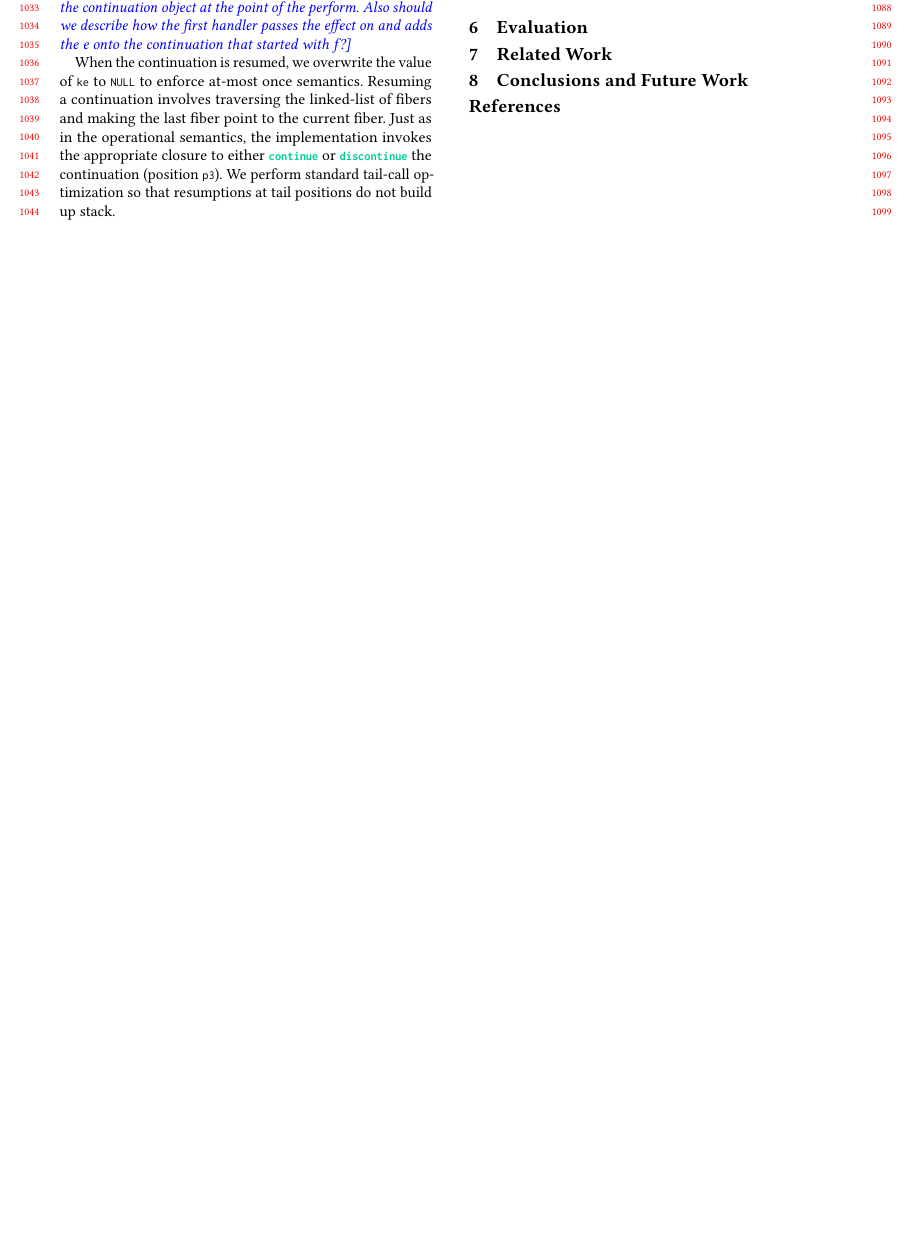
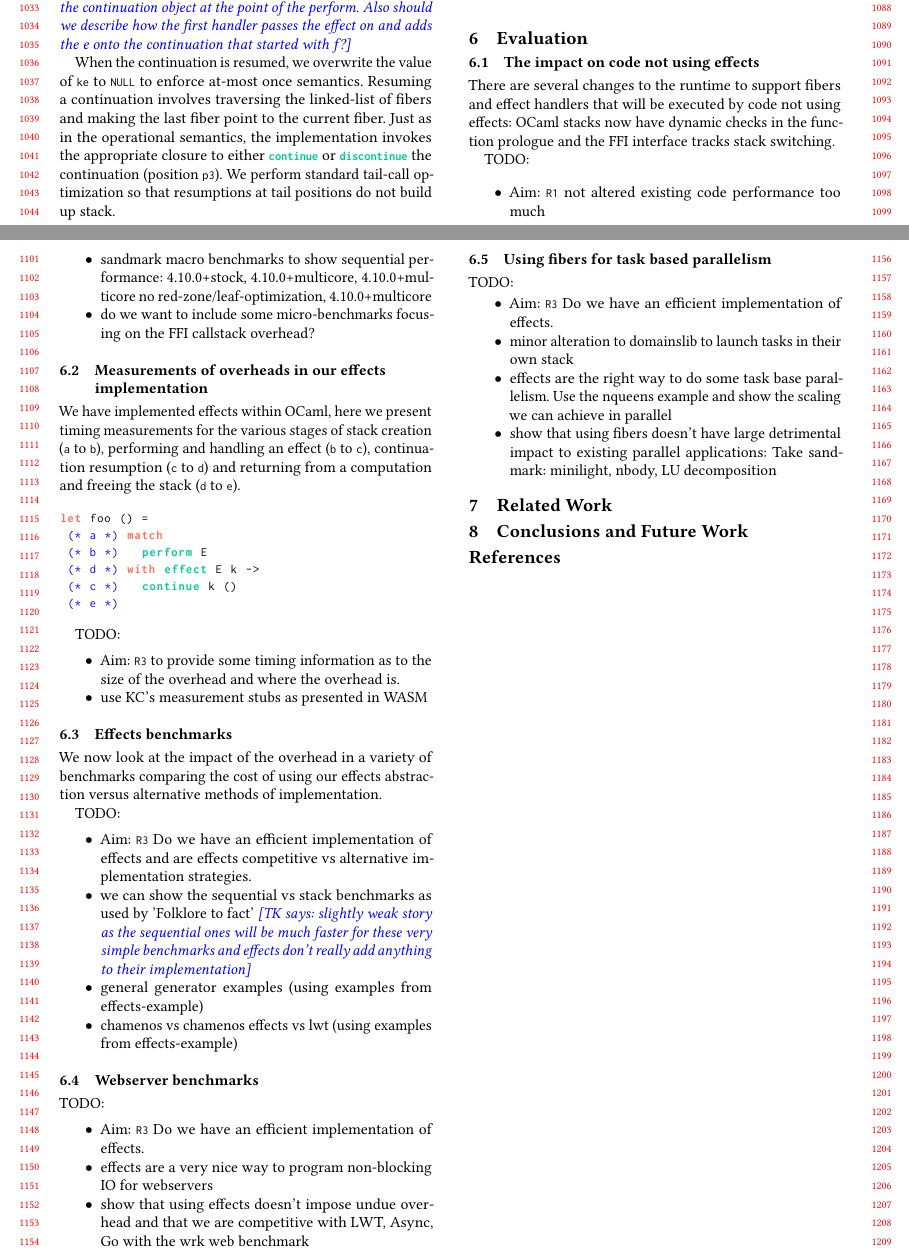
Before and after one commit to prismlab/retro-concurrency, a LaTeX paper (retro-concurrency.tex): part of page 10 of 10 before the commit and two parts of pages 10 and 11 of 11 after it, the two joined at a grey line, cut so that both start at the same text, the shorter picture padded with empty space. Compiled offline with pdfLaTeX.

Commit message:
Added skeleton of what to present in the evaluation section

```diff
--- a/retro-concurrency.tex
+++ b/retro-concurrency.tex
@@ -1179,6 +1179,77 @@ changes, we get the same backtrace for the |meander.exe| program from
 \section{Evaluation}
 \label{sec:eval}
 
+\subsection{The impact on code not using effects}
+
+There are several changes to the runtime to support fibers and effect handlers
+that will be executed by code not using effects: OCaml stacks now have dynamic
+checks in the function prologue and the FFI interface tracks stack switching.
+
+TODO:
+\begin{itemize}
+\item Aim: |R1| not altered existing code performance too much
+\item sandmark macro benchmarks to show sequential performance: 4.10.0+stock, 4.10.0+multicore,
+4.10.0+multicore no red-zone/leaf-optimization, 4.10.0+multicore
+\item do we want to include some micro-benchmarks focusing on the FFI callstack overhead?
+\end{itemize}
+
+\subsection{Measurements of overheads in our effects implementation}
+
+We have implemented effects within OCaml, here we present timing measurements
+for the various stages of stack creation (|a| to |b|), performing and handling
+an effect (|b| to |c|), continuation resumption (|c| to |d|) and returning from
+a computation and freeing the stack (|d| to |e|).
+
+\begin{lstlisting}
+let foo () =
+ (* a *) match
+ (* b *)   perform E
+ (* d *) with effect E k ->
+ (* c *)   continue k ()
+ (* e *)
+\end{lstlisting}
+
+TODO:
+\begin{itemize}
+\item Aim: |R3| to provide some timing information as to the size of the overhead and where the overhead is.
+\item use KC's measurement stubs as presented in WASM
+\end{itemize}
+
+\subsection{Effects benchmarks}
+
+We now look at the impact of the overhead in a variety of benchmarks comparing
+the cost of using our effects abstraction versus alternative methods of
+implementation.
+
+TODO:
+\begin{itemize}
+\item Aim: |R3| Do we have an efficient implementation of effects and are effects competitive vs alternative implementation strategies.
+\item we can show the sequential vs stack benchmarks as used by 'Folklore to fact' \tk{slightly weak story as the sequential ones will be much faster for these very simple benchmarks and effects don't really add anything to their implementation}
+\item general generator examples (using examples from effects-example)
+\item chamenos vs chamenos effects vs lwt (using examples from effects-example)
+\end{itemize}
+
+\subsection{Webserver benchmarks}
+
+TODO:
+\begin{itemize}
+\item Aim: |R3| Do we have an efficient implementation of effects.
+\item effects are a very nice way to program non-blocking IO for webservers
+\item show that using effects doesn't impose undue overhead and that we are competitive with LWT, Async, Go with the wrk web benchmark
+\end{itemize}
+
+
+\subsection{Using fibers for task based parallelism}
+
+TODO:
+\begin{itemize}
+\item Aim: |R3| Do we have an efficient implementation of effects.
+\item minor alteration to domainslib to launch tasks in their own stack
+\item effects are the right way to do some task base parallelism. Use the nqueens example and show the scaling we can achieve in parallel
+\item show that using fibers doesn't have large detrimental impact to existing parallel applications: Take sandmark: minilight, nbody, LU decomposition
+\end{itemize}
+
+
 \section{Related Work}
 \label{sec:related}
 
```
